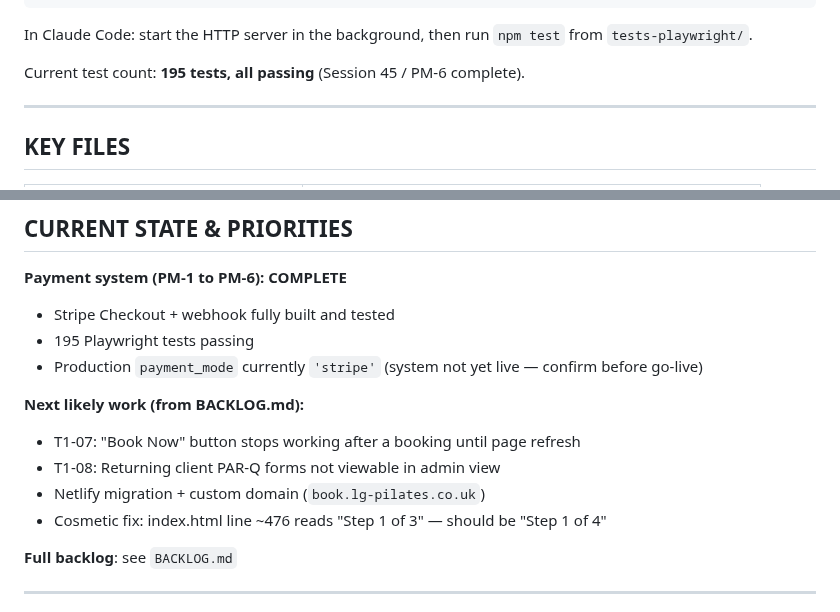
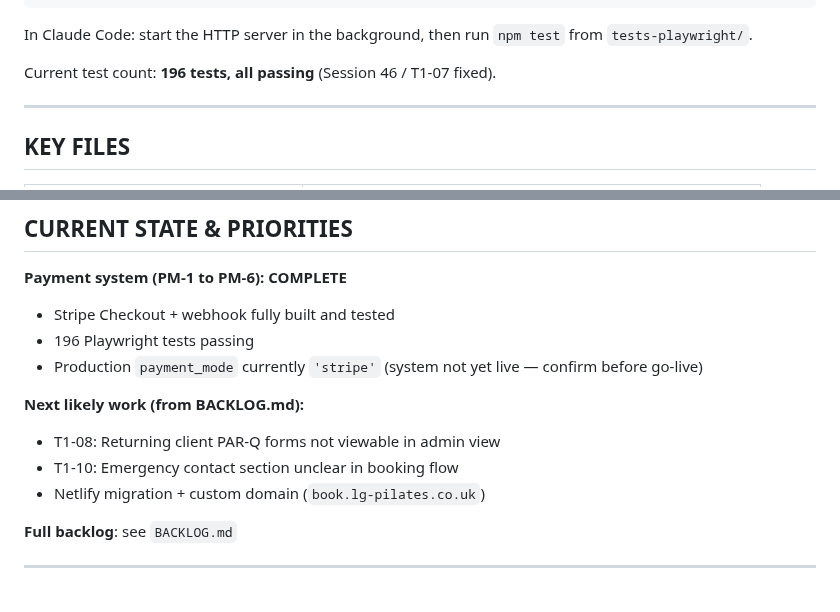
Before and after one commit to mjones2420-netizen/lg-pilates-booking, a Markdown page: CLAUDE.md, 2 parts joined by grey strips. Drawn GitHub-style.

Commit message:
Update CLAUDE.md and skill for session 46 end of session

```diff
--- a/CLAUDE.md
+++ b/CLAUDE.md
@@ -113,7 +113,7 @@ npm run schema-check       # verify prod/test schema parity
 
 In Claude Code: start the HTTP server in the background, then run `npm test` from `tests-playwright/`.
 
-Current test count: **195 tests, all passing** (Session 45 / PM-6 complete).
+Current test count: **196 tests, all passing** (Session 46 / T1-07 fixed).
 
 ---
 
@@ -200,14 +200,13 @@ Navigate with `switchDashPage(name)`.
 
 **Payment system (PM-1 to PM-6): COMPLETE**
 - Stripe Checkout + webhook fully built and tested
-- 195 Playwright tests passing
+- 196 Playwright tests passing
 - Production `payment_mode` currently `'stripe'` (system not yet live — confirm before go-live)
 
 **Next likely work (from BACKLOG.md):**
-- T1-07: "Book Now" button stops working after a booking until page refresh
 - T1-08: Returning client PAR-Q forms not viewable in admin view
+- T1-10: Emergency contact section unclear in booking flow
 - Netlify migration + custom domain (`book.lg-pilates.co.uk`)
-- Cosmetic fix: index.html line ~476 reads "Step 1 of 3" — should be "Step 1 of 4"
 
 **Full backlog**: see `BACKLOG.md`
 
```
Also changed, not shown: BACKLOG.md (+1 -1 lines).
